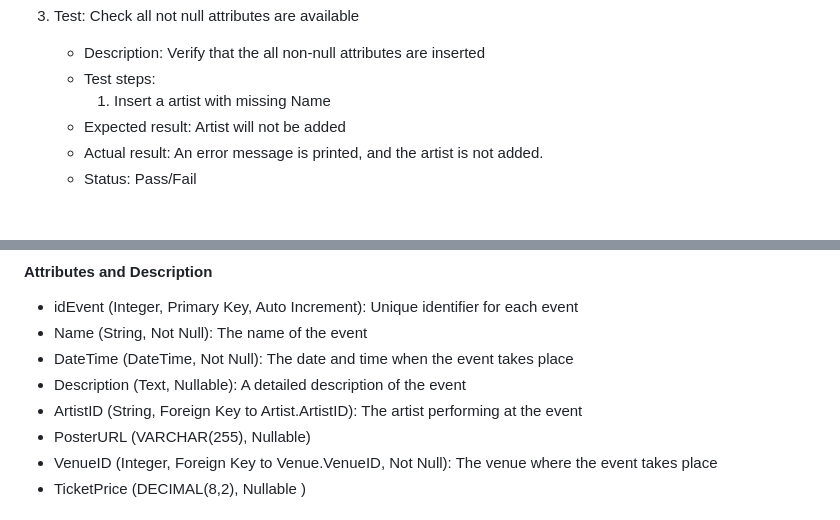
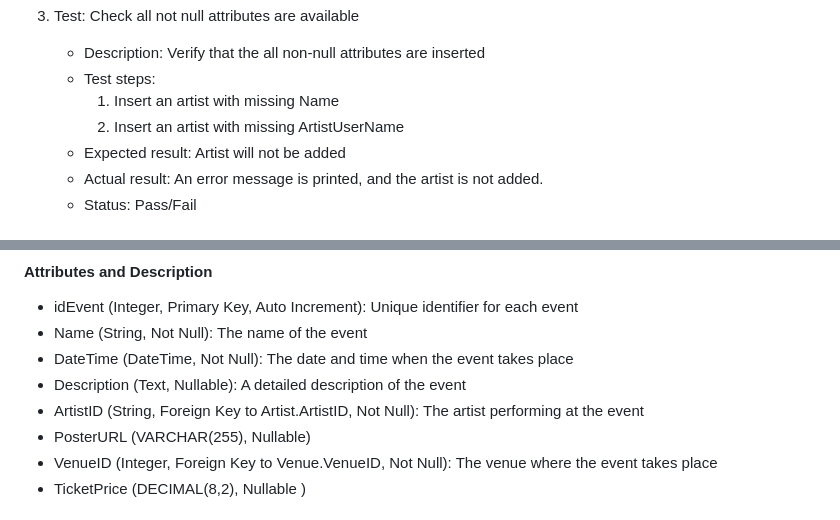
Before and after one commit to leonorae/HereItIs, a Markdown page: SQL_TESTING.md, 2 parts joined by grey strips. Rendered like a GitHub page.

Commit message:
Update SQL_TESTING.md
Added ArtistUserName test in Artist Table
Explicitly enforced Not Null on ArtistID as Foreign Key in Event Table

```diff
--- a/SQL_TESTING.md
+++ b/SQL_TESTING.md
@@ -37,7 +37,8 @@ The artist table stores information about all artists in the system.
 3. Test: Check all not null attributes are available
    - Description: Verify that the all non-null attributes are inserted
    - Test steps:
-     1. Insert a artist with missing Name
+     1. Insert an artist with missing Name
+     2. Insert an artist with missing ArtistUserName
    - Expected result: Artist will not be added
    - Actual result: An error message is printed, and the artist is not added.
    - Status: Pass/Fail
@@ -101,7 +102,7 @@ The Event table stores information about music events, including their name, dat
 - Name (String, Not Null): The name of the event
 - DateTime (DateTime, Not Null): The date and time when the event takes place
 - Description (Text, Nullable): A detailed description of the event
-- ArtistID (String, Foreign Key to Artist.ArtistID): The artist performing at the event
+- ArtistID (String, Foreign Key to Artist.ArtistID, Not Null): The artist performing at the event
 - PosterURL	(VARCHAR(255), Nullable)
 - VenueID (Integer, Foreign Key to Venue.VenueID, Not Null): The venue where the event takes place
 - TicketPrice (DECIMAL(8,2), Nullable )
```
Also changed, not shown: other parts of SQL_TESTING.md (+1 -0 lines).
